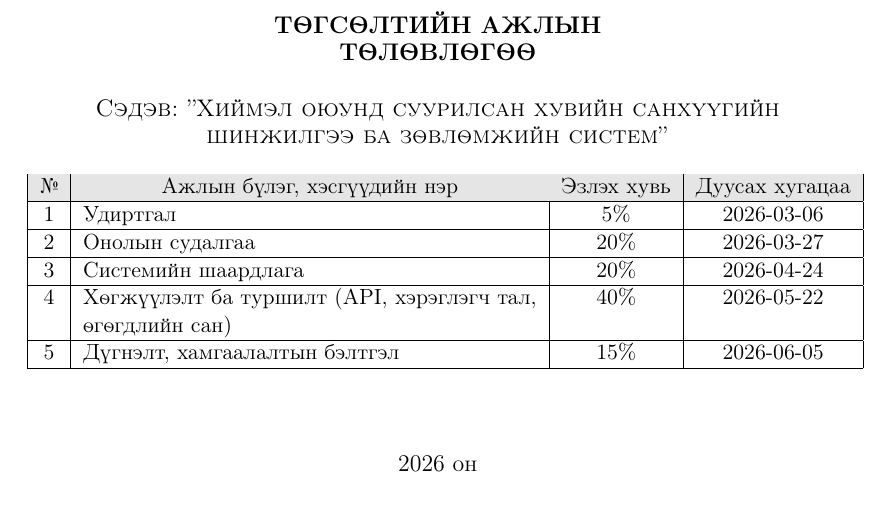
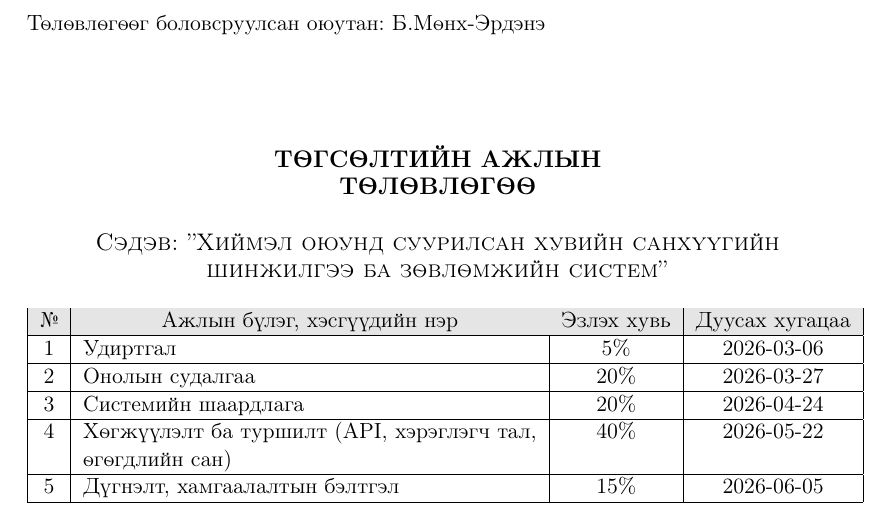
Before and after one commit to Mnkh1212/Latex, a LaTeX thesis (main.tex, which reads FrontBackMatter/Plan-Review.tex): part of page 3 of 89, cut at the place of the change. Compiled offline with pdfLaTeX.

Commit message:
Plan-Review: Огноог хасаад дээд талд оюутны нэр нэмэх
Төлөвлөгөөний хуудаснаас:
  - "2026 он" гэсэн доод талын тэмдэглэгээг хассан
  - Дээд талд "Төлөвлөгөөг боловсруулсан оюутан: Б.Мөнх-Эрдэнэ" нэмсэн

🤖 Generated with [Claude Code](https://claude.com/claude-code)

Co-Authored-By: Claude Opus 4.7 <noreply@anthropic.com>

```diff
--- a/FrontBackMatter/Plan-Review.tex
+++ b/FrontBackMatter/Plan-Review.tex
@@ -5,9 +5,12 @@
 %---------------------ТӨЛӨВЛӨГӨӨНИЙ ХУУДСЫН ЭХЛЭЛ--------------------------------
 \begin{titlepage}
 
+\vspace*{0.5cm}
+\noindent Төлөвлөгөөг боловсруулсан оюутан: {\shortname}
+
 \begin{center}
 
-\vspace*{2cm}
+\vspace{1.5cm}
 \textbf{{\large ТӨГСӨЛТИЙН АЖЛЫН \\ ТӨЛӨВЛӨГӨӨ}}\\[0.5cm]
 
 \textsc{\large Сэдэв: ''\ttitle''}\\[0.5cm]
@@ -22,9 +25,6 @@
 	4 & Хөгжүүлэлт ба туршилт (API, хэрэглэгч тал, өгөгдлийн сан) & 40\% & 2026-05-22 \\ \hline
 	5 & Дүгнэлт, хамгаалалтын бэлтгэл & 15\% & 2026-06-05 \\ \hline
 \end{tabular}
-
-\vspace{1.5cm}
-\large{2026 он}
 
 \end{center}
 \end{titlepage}
```
